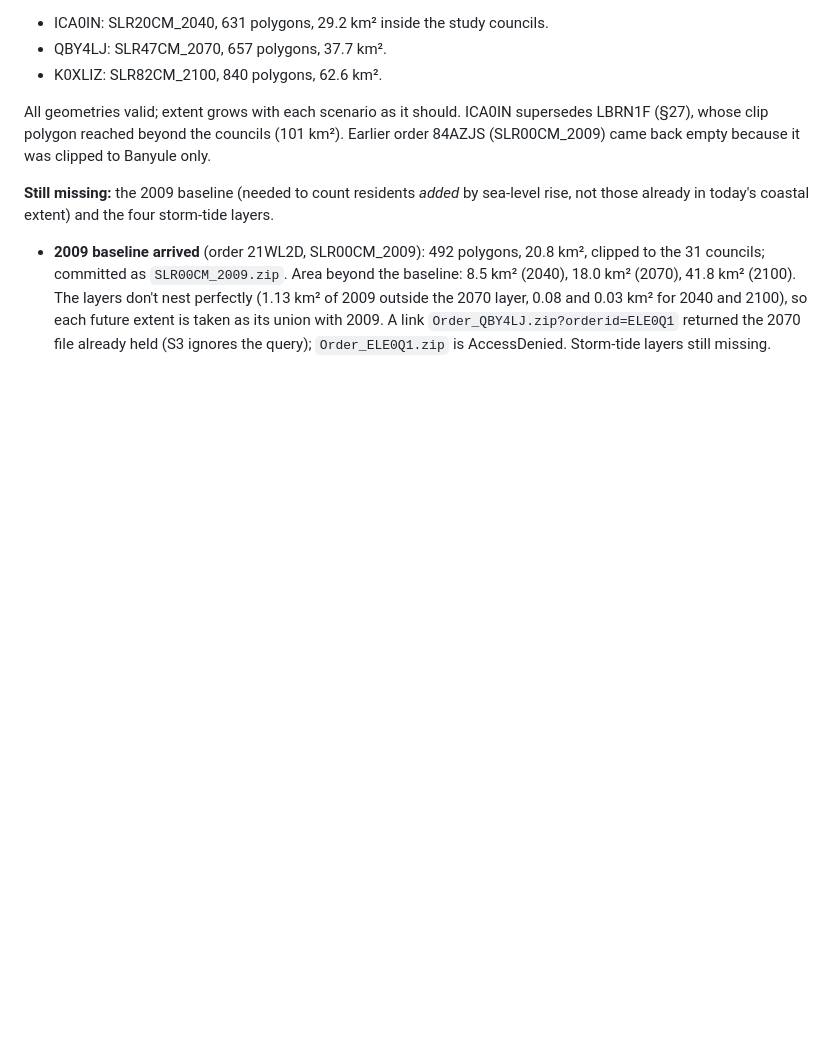
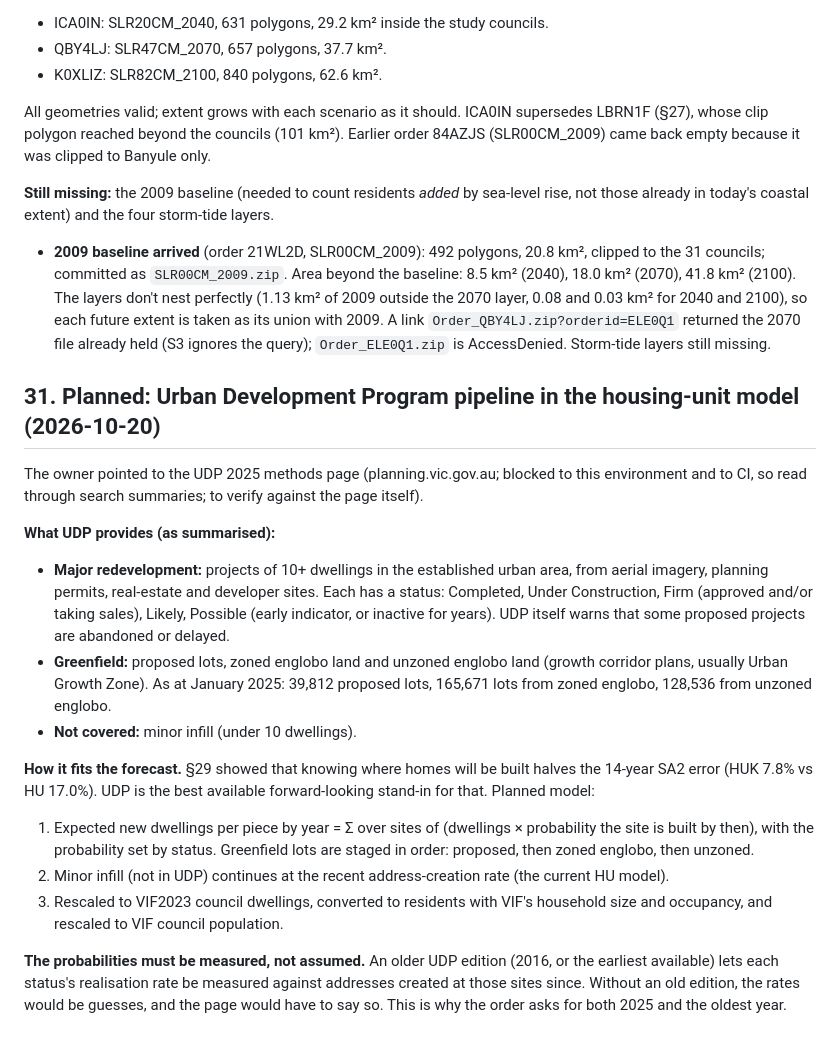
Before and after one commit to Yasharjamei/Melbourne_Flood, a Markdown page: docs/PROJECT_LOG.md, the part around the change. GitHub-like rendering; blank space fills up the shorter version.

Commit message:
Log planned use of the Urban Development Program method [skip ci]

```diff
--- a/docs/PROJECT_LOG.md
+++ b/docs/PROJECT_LOG.md
@@ -655,3 +655,19 @@ All geometries valid; extent grows with each scenario as it should. ICA0IN super
 
 **Still missing:** the 2009 baseline (needed to count residents *added* by sea-level rise, not those already in today's coastal extent) and the four storm-tide layers.
 - **2009 baseline arrived** (order 21WL2D, SLR00CM_2009): 492 polygons, 20.8 km², clipped to the 31 councils; committed as `SLR00CM_2009.zip`. Area beyond the baseline: 8.5 km² (2040), 18.0 km² (2070), 41.8 km² (2100). The layers don't nest perfectly (1.13 km² of 2009 outside the 2070 layer, 0.08 and 0.03 km² for 2040 and 2100), so each future extent is taken as its union with 2009. A link `Order_QBY4LJ.zip?orderid=ELE0Q1` returned the 2070 file already held (S3 ignores the query); `Order_ELE0Q1.zip` is AccessDenied. Storm-tide layers still missing.
+
+## 31. Planned: Urban Development Program pipeline in the housing-unit model (2026-10-20)
+
+The owner pointed to the UDP 2025 methods page (planning.vic.gov.au; blocked to this environment and to CI, so read through search summaries; to verify against the page itself).
+
+**What UDP provides (as summarised):**
+- **Major redevelopment:** projects of 10+ dwellings in the established urban area, from aerial imagery, planning permits, real-estate and developer sites. Each has a status: Completed, Under Construction, Firm (approved and/or taking sales), Likely, Possible (early indicator, or inactive for years). UDP itself warns that some proposed projects are abandoned or delayed.
+- **Greenfield:** proposed lots, zoned englobo land and unzoned englobo land (growth corridor plans, usually Urban Growth Zone). As at January 2025: 39,812 proposed lots, 165,671 lots from zoned englobo, 128,536 from unzoned englobo.
+- **Not covered:** minor infill (under 10 dwellings).
+
+**How it fits the forecast.** §29 showed that knowing where homes will be built halves the 14-year SA2 error (HUK 7.8% vs HU 17.0%). UDP is the best available forward-looking stand-in for that. Planned model:
+1. Expected new dwellings per piece by year = Σ over sites of (dwellings × probability the site is built by then), with the probability set by status. Greenfield lots are staged in order: proposed, then zoned englobo, then unzoned.
+2. Minor infill (not in UDP) continues at the recent address-creation rate (the current HU model).
+3. Rescaled to VIF2023 council dwellings, converted to residents with VIF's household size and occupancy, and rescaled to VIF council population.
+
+**The probabilities must be measured, not assumed.** An older UDP edition (2016, or the earliest available) lets each status's realisation rate be measured against addresses created at those sites since. Without an old edition, the rates would be guesses, and the page would have to say so. This is why the order asks for both 2025 and the oldest year.
```
